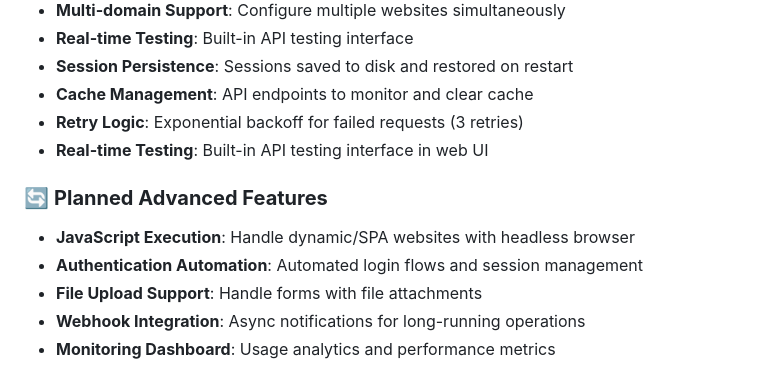
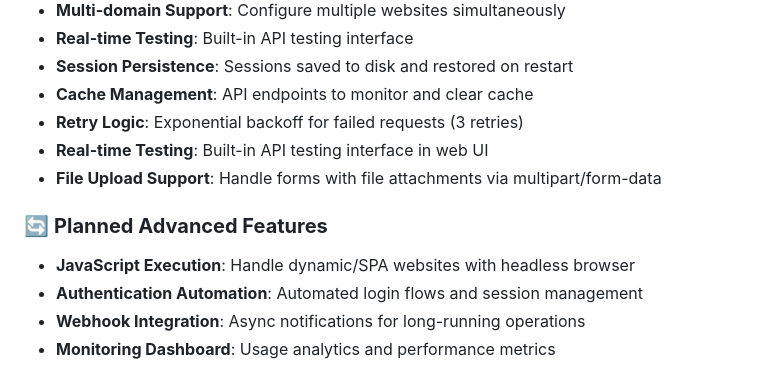
Before and after one commit to 2fixus/html_to_api, a Markdown page: README.md, the part around the change. Rendered like a GitHub page.

Commit message:
Update README: move File Upload Support to implemented

```diff
--- a/README.md
+++ b/README.md
@@ -29,11 +29,11 @@ A dynamic proxy server that converts any HTML-based website into a RESTful API.
 - **Cache Management**: API endpoints to monitor and clear cache
 - **Retry Logic**: Exponential backoff for failed requests (3 retries)
 - **Real-time Testing**: Built-in API testing interface in web UI
+- **File Upload Support**: Handle forms with file attachments via multipart/form-data
 
 ### 🔄 **Planned Advanced Features**
 - **JavaScript Execution**: Handle dynamic/SPA websites with headless browser
 - **Authentication Automation**: Automated login flows and session management
-- **File Upload Support**: Handle forms with file attachments
 - **Webhook Integration**: Async notifications for long-running operations
 - **Monitoring Dashboard**: Usage analytics and performance metrics
 
```
